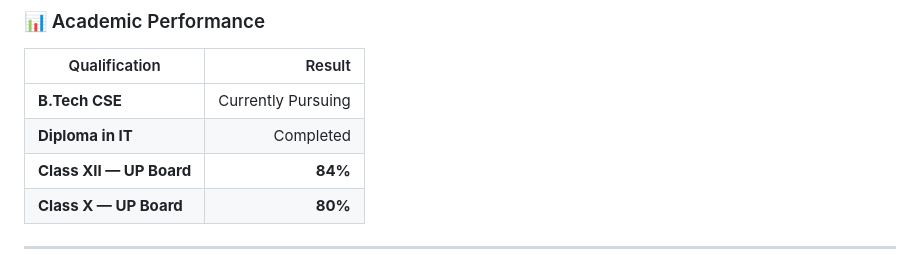
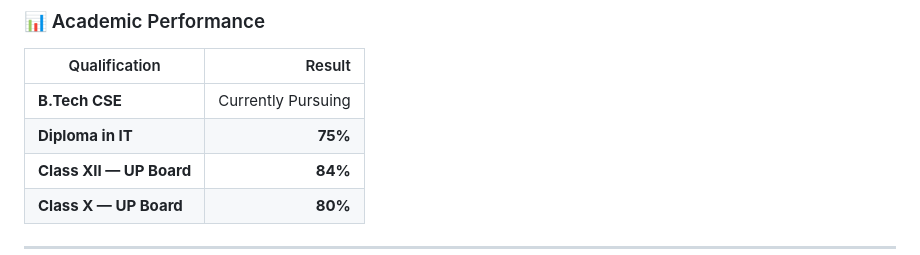
Before and after one commit to ranjeet-dev123/my-portfolio, a Markdown page: README.md, the part around the change. Drawn GitHub-style.

Commit message:
Update Diploma in IT result in README
Updated Diploma in IT result to reflect percentage.

```diff
--- a/README.md
+++ b/README.md
@@ -457,7 +457,7 @@ Currently exploring:
 | Qualification            |             Result |
 | ------------------------ | -----------------: |
 | **B.Tech CSE**           | Currently Pursuing |
-| **Diploma in IT**        |          Completed |
+| **Diploma in IT**        |         **75%** |
 | **Class XII — UP Board** |            **84%** |
 | **Class X — UP Board**   |            **80%** |
 
```
